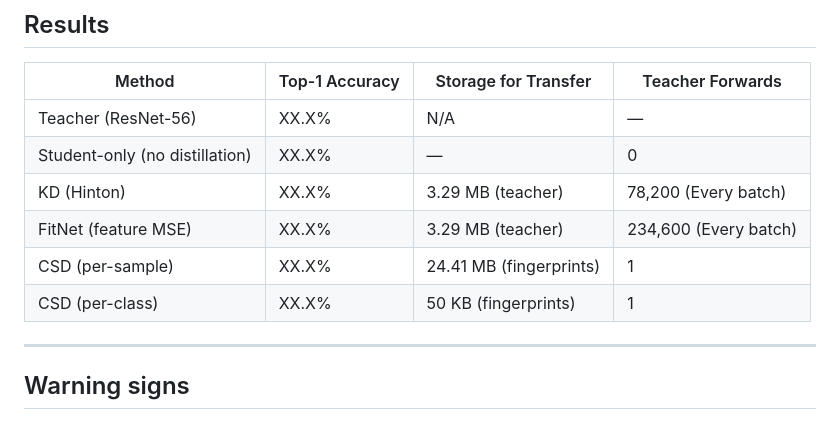
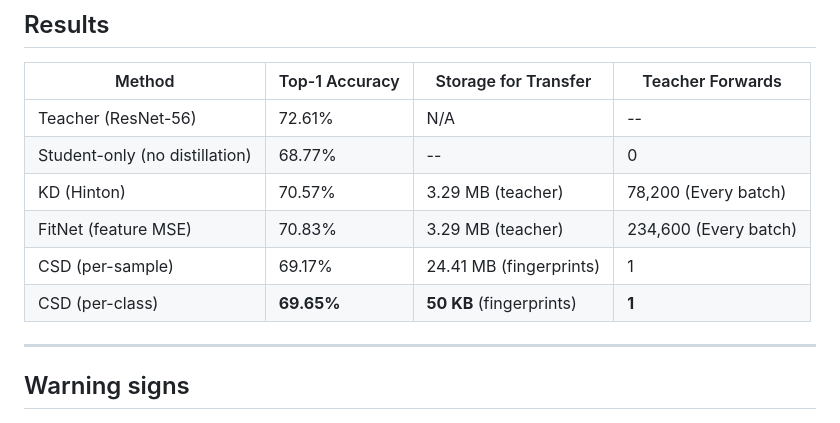
Before and after one commit to ThePeeps191/cosine-similarity-distillation, a Markdown page: COLAB_GUIDE.md, the part around the change. GitHub-like rendering.

```diff
--- a/COLAB_GUIDE.md
+++ b/COLAB_GUIDE.md
@@ -379,12 +379,12 @@ Cell E   → Evaluate + all plots + zip + download (Phase 6-7)
 
 | Method | Top-1 Accuracy | Storage for Transfer | Teacher Forwards |
 |--------|---------------|---------------------|-----------------|
-| Teacher (ResNet-56) | XX.X% | N/A | — |
-| Student-only (no distillation) | XX.X%  | — | 0 |
-| KD (Hinton) | XX.X%  | 3.29 MB (teacher) | 78,200 (Every batch) |
-| FitNet (feature MSE) | XX.X%  | 3.29 MB (teacher) | 234,600 (Every batch) |
-| CSD (per-sample) | XX.X%  | 24.41 MB (fingerprints) | 1 |
-| CSD (per-class) | XX.X%  | 50 KB (fingerprints) | 1 |
+| Teacher (ResNet-56) | 72.61% | N/A | -- |
+| Student-only (no distillation) | 68.77%  | -- | 0 |
+| KD (Hinton) | 70.57%  | 3.29 MB (teacher) | 78,200 (Every batch) |
+| FitNet (feature MSE) | 70.83%  | 3.29 MB (teacher) | 234,600 (Every batch) |
+| CSD (per-sample) | 69.17%  | 24.41 MB (fingerprints) | 1 |
+| CSD (per-class) | **69.65%**  | **50 KB** (fingerprints) | **1** |
 
 ---
 
```
Also changed, not shown: README.md (+24 -27 lines).
